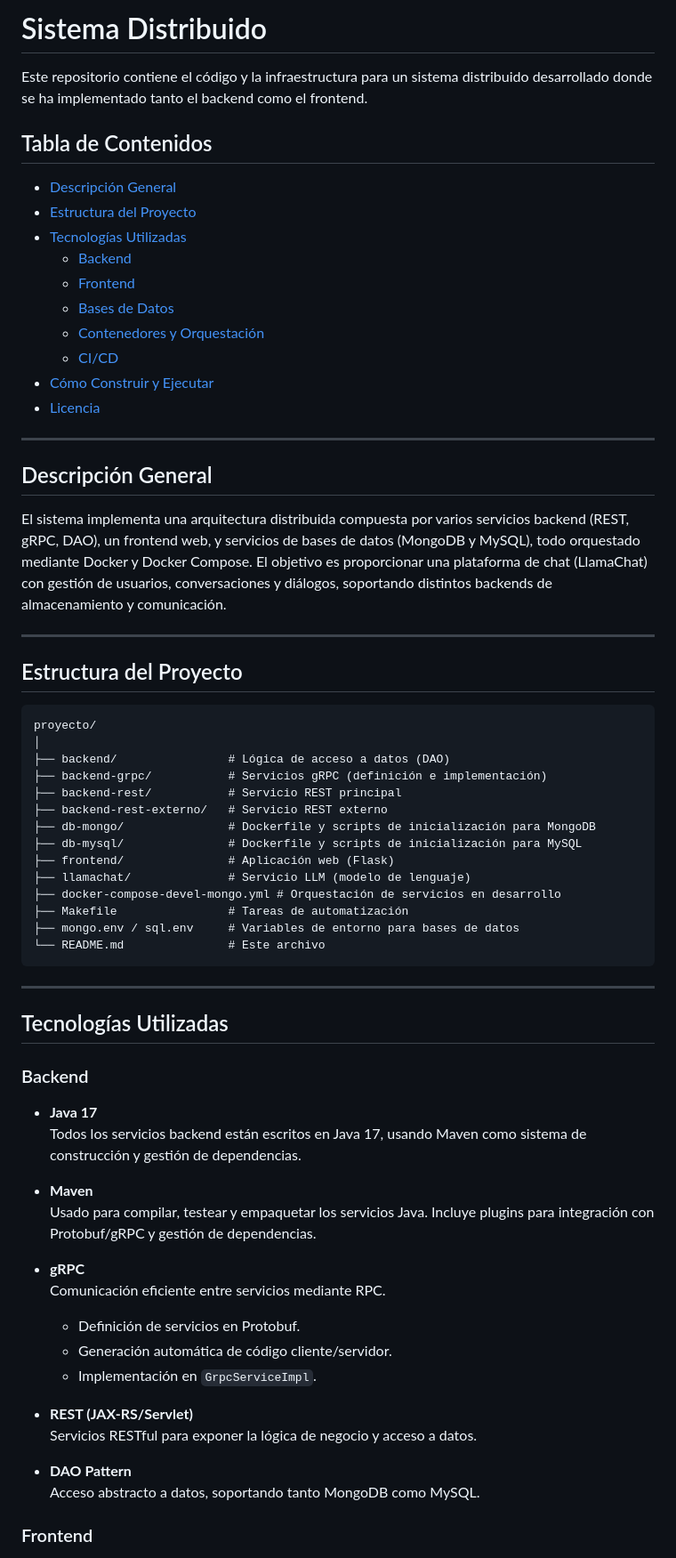
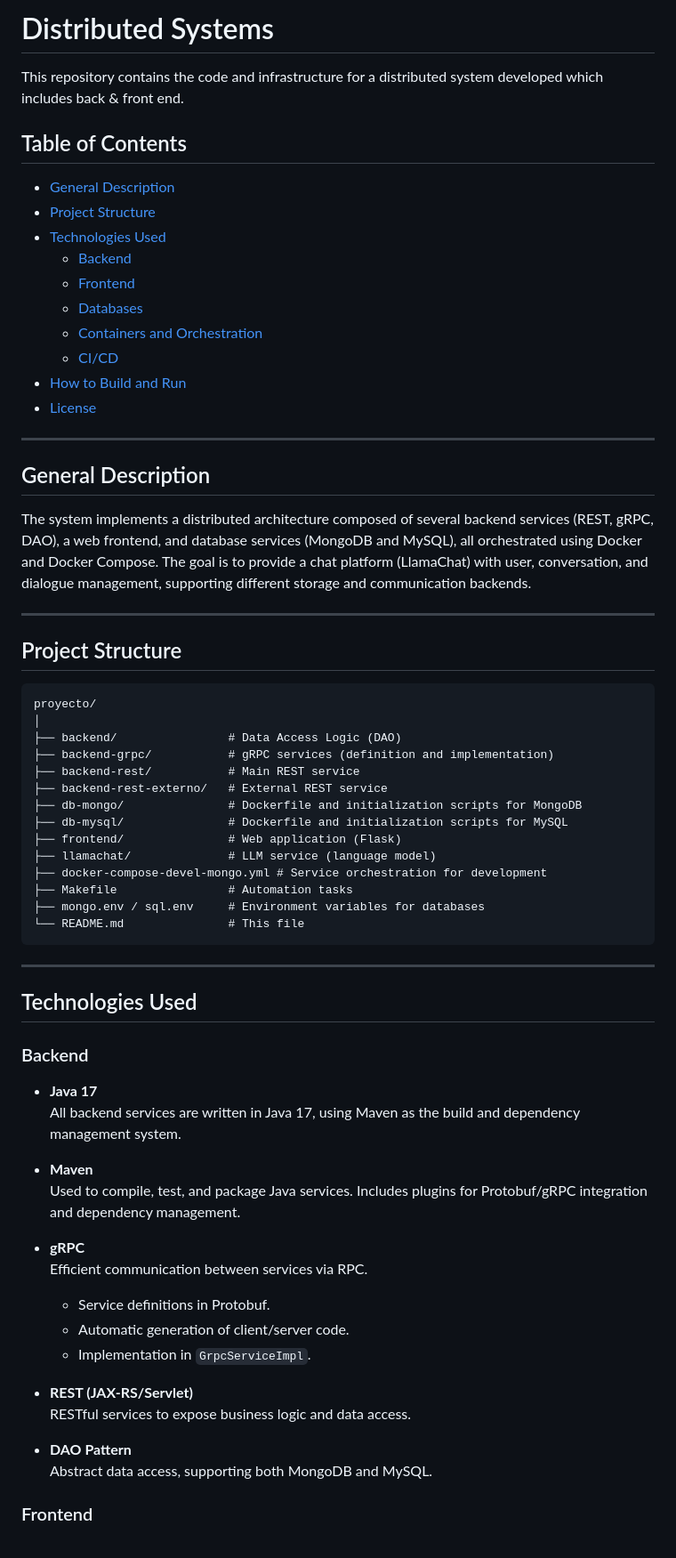
Before and after one commit to Brosigx/distributed-system, a Markdown page: README.md, the part around one of its changes. Shown at 89% size. GitHub-like rendering.

````diff
--- a/README.md
+++ b/README.md
@@ -1,70 +1,70 @@
-# Sistema Distribuido
+# Distributed Systems
 
-Este repositorio contiene el código y la infraestructura para un sistema distribuido desarrollado donde se ha implementado tanto el backend como el frontend.
+This repository contains the code and infrastructure for a distributed system developed which includes back & front end.
 
-## Tabla de Contenidos
+## Table of Contents
 
-- [Descripción General](#descripción-general)
-- [Estructura del Proyecto](#estructura-del-proyecto)
-- [Tecnologías Utilizadas](#tecnologías-utilizadas)
+- [General Description](#general-description)
+- [Project Structure](#project-structure)
+- [Technologies Used](#technologies-used)
   - [Backend](#backend)
   - [Frontend](#frontend)
-  - [Bases de Datos](#bases-de-datos)
-  - [Contenedores y Orquestación](#contenedores-y-orquestación)
+  - [Databases](#databases)
+  - [Containers and Orchestration](#containers-and-orchestration)
   - [CI/CD](#cicd)
-- [Cómo Construir y Ejecutar](#cómo-construir-y-ejecutar)
-- [Licencia](#licencia)
+- [How to Build and Run](#how-to-build-and-run)
+- [License](#license)
 
 ---
 
-## Descripción General
+## General Description
 
-El sistema implementa una arquitectura distribuida compuesta por varios servicios backend (REST, gRPC, DAO), un frontend web, y servicios de bases de datos (MongoDB y MySQL), todo orquestado mediante Docker y Docker Compose. El objetivo es proporcionar una plataforma de chat (LlamaChat) con gestión de usuarios, conversaciones y diálogos, soportando distintos backends de almacenamiento y comunicación.
+The system implements a distributed architecture composed of several backend services (REST, gRPC, DAO), a web frontend, and database services (MongoDB and MySQL), all orchestrated using Docker and Docker Compose. The goal is to provide a chat platform (LlamaChat) with user, conversation, and dialogue management, supporting different storage and communication backends.
 
 ---
 
-## Estructura del Proyecto
+## Project Structure
 
 ```
 proyecto/
 │
-├── backend/                # Lógica de acceso a datos (DAO)
-├── backend-grpc/           # Servicios gRPC (definición e implementación)
-├── backend-rest/           # Servicio REST principal
-├── backend-rest-externo/   # Servicio REST externo
-├── db-mongo/               # Dockerfile y scripts de inicialización para MongoDB
-├── db-mysql/               # Dockerfile y scripts de inicialización para MySQL
-├── frontend/               # Aplicación web (Flask)
-├── llamachat/              # Servicio LLM (modelo de lenguaje)
-├── docker-compose-devel-mongo.yml # Orquestación de servicios en desarrollo
-├── Makefile                # Tareas de automatización
-├── mongo.env / sql.env     # Variables de entorno para bases de datos
-└── README.md               # Este archivo
+├── backend/                # Data Access Logic (DAO)
+├── backend-grpc/           # gRPC services (definition and implementation)
+├── backend-rest/           # Main REST service
+├── backend-rest-externo/   # External REST service
+├── db-mongo/               # Dockerfile and initialization scripts for MongoDB
+├── db-mysql/               # Dockerfile and initialization scripts for MySQL
+├── frontend/               # Web application (Flask)
+├── llamachat/              # LLM service (language model)
+├── docker-compose-devel-mongo.yml # Service orchestration for development
+├── Makefile                # Automation tasks
+├── mongo.env / sql.env     # Environment variables for databases
+└── README.md               # This file
 ```
 
 ---
 
-## Tecnologías Utilizadas
+## Technologies Used
 
 ### Backend
 
 - **Java 17**
-  Todos los servicios backend están escritos en Java 17, usando Maven como sistema de construcción y gestión de dependencias.
+  All backend services are written in Java 17, using Maven as the build and dependency management system.
 
 - **Maven**
-  Usado para compilar, testear y empaquetar los servicios Java. Incluye plugins para integración con Protobuf/gRPC y gestión de dependencias.
+  Used to compile, test, and package Java services. Includes plugins for Protobuf/gRPC integration and dependency management.
 
 - **gRPC**
-  Comunicación eficiente entre servicios mediante RPC.
-  - Definición de servicios en Protobuf.
-  - Generación automática de código cliente/servidor.
-  - Implementación en `GrpcServiceImpl`.
+  Efficient communication between services via RPC.
+  - Service definitions in Protobuf.
+  - Automatic generation of client/server code.
+  - Implementation in `GrpcServiceImpl`.
 
 - **REST (JAX-RS/Servlet)**
-  Servicios RESTful para exponer la lógica de negocio y acceso a datos.
+  RESTful services to expose business logic and data access.
 
 - **DAO Pattern**
-  Acceso abstracto a datos, soportando tanto MongoDB como MySQL.
+  Abstract data access, supporting both MongoDB and MySQL.
 
 ### Frontend
 
````
Also changed, not shown: other parts of README.md (+42 -42 lines).
